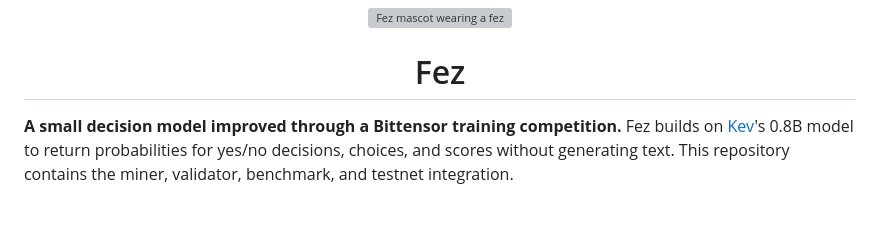
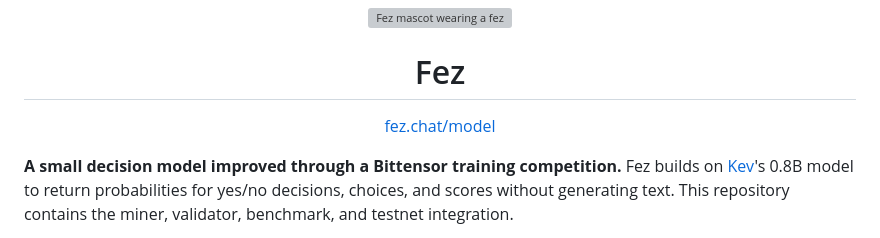
Before and after one commit to ooo-hq/fez, a Markdown page: README.md, the part around the change. Drawn GitHub-style; blank space fills up the shorter version; grey boxes are pictures that could not be loaded.

Commit message:
Link the Fez model dashboard from the README

```diff
--- a/README.md
+++ b/README.md
@@ -3,6 +3,10 @@
 </p>
 
 <h1 align="center">Fez</h1>
+
+<p align="center">
+  <a href="https://fez.chat/model">fez.chat/model</a>
+</p>
 
 **A small decision model improved through a Bittensor training competition.**
 Fez builds on [Kev](https://github.com/jaredpalmer/kev)'s 0.8B model to return
```
